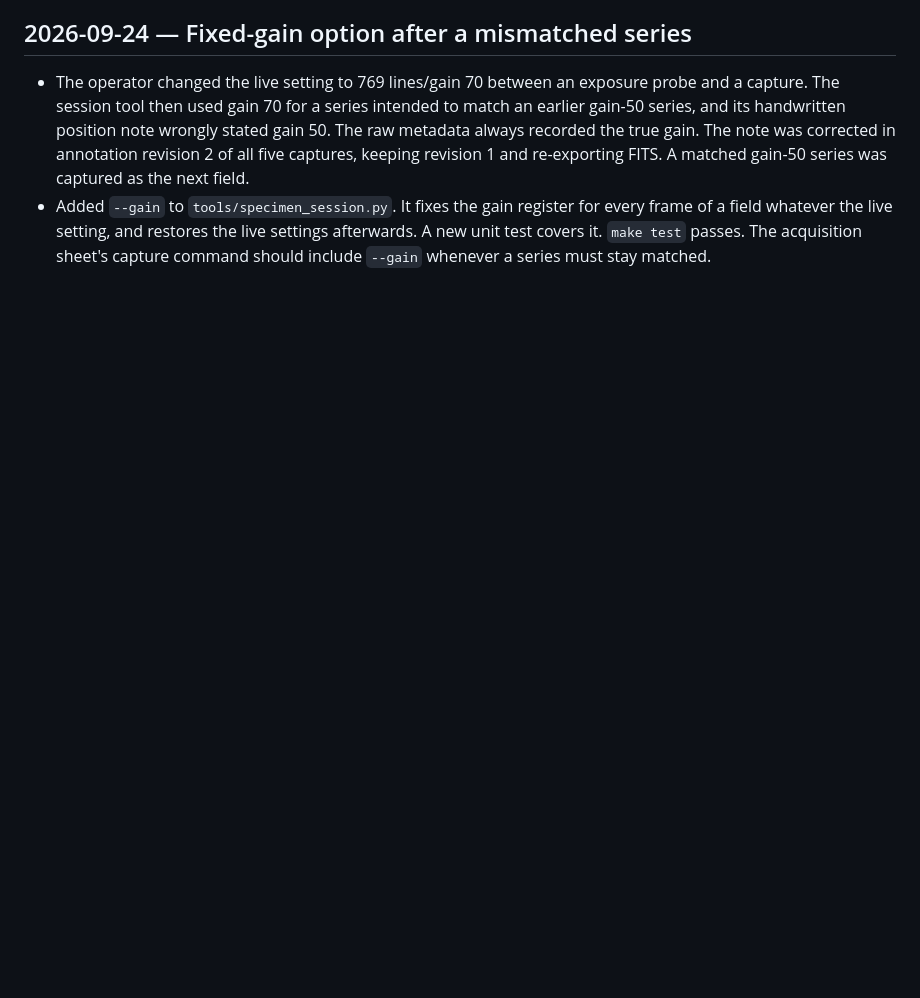
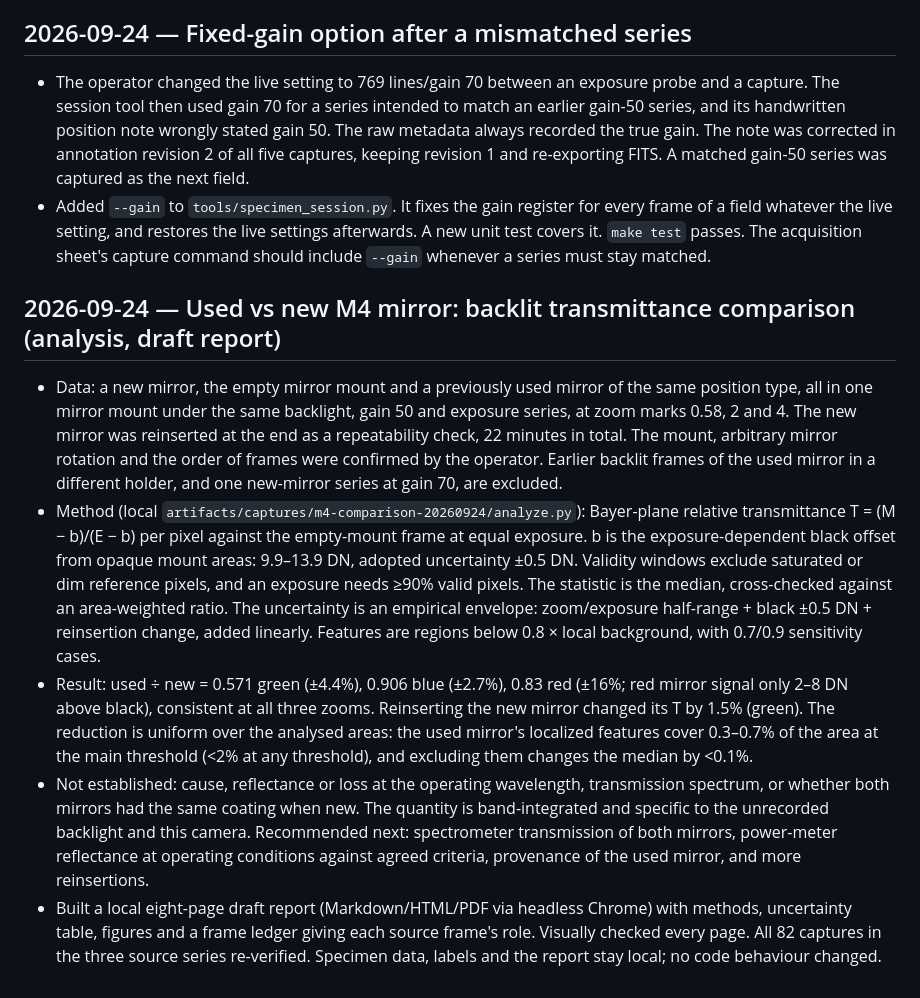
Before and after one commit to uwarring82/microscope, a Markdown page: docs/logbook.md, the part around the change. Drawn GitHub-style; blank space fills up the shorter version.

Commit message:
Log backlit used-vs-new M4 comparison and draft report
Co-Authored-By: Claude Opus 5.5 (1M context) <noreply@anthropic.com>

```diff
--- a/docs/logbook.md
+++ b/docs/logbook.md
@@ -238,3 +238,11 @@ Record consequential implementation decisions, evidence, limitations and follow-
 
 - The operator changed the live setting to 769 lines/gain 70 between an exposure probe and a capture. The session tool then used gain 70 for a series intended to match an earlier gain-50 series, and its handwritten position note wrongly stated gain 50. The raw metadata always recorded the true gain. The note was corrected in annotation revision 2 of all five captures, keeping revision 1 and re-exporting FITS. A matched gain-50 series was captured as the next field.
 - Added `--gain` to `tools/specimen_session.py`. It fixes the gain register for every frame of a field whatever the live setting, and restores the live settings afterwards. A new unit test covers it. `make test` passes. The acquisition sheet's capture command should include `--gain` whenever a series must stay matched.
+
+## 2026-09-24 — Used vs new M4 mirror: backlit transmittance comparison (analysis, draft report)
+
+- Data: a new mirror, the empty mirror mount and a previously used mirror of the same position type, all in one mirror mount under the same backlight, gain 50 and exposure series, at zoom marks 0.58, 2 and 4. The new mirror was reinserted at the end as a repeatability check, 22 minutes in total. The mount, arbitrary mirror rotation and the order of frames were confirmed by the operator. Earlier backlit frames of the used mirror in a different holder, and one new-mirror series at gain 70, are excluded.
+- Method (local `artifacts/captures/m4-comparison-20260924/analyze.py`): Bayer-plane relative transmittance T = (M − b)/(E − b) per pixel against the empty-mount frame at equal exposure. b is the exposure-dependent black offset from opaque mount areas: 9.9–13.9 DN, adopted uncertainty ±0.5 DN. Validity windows exclude saturated or dim reference pixels, and an exposure needs ≥90% valid pixels. The statistic is the median, cross-checked against an area-weighted ratio. The uncertainty is an empirical envelope: zoom/exposure half-range + black ±0.5 DN + reinsertion change, added linearly. Features are regions below 0.8 × local background, with 0.7/0.9 sensitivity cases.
+- Result: used ÷ new = 0.571 green (±4.4%), 0.906 blue (±2.7%), 0.83 red (±16%; red mirror signal only 2–8 DN above black), consistent at all three zooms. Reinserting the new mirror changed its T by 1.5% (green). The reduction is uniform over the analysed areas: the used mirror's localized features cover 0.3–0.7% of the area at the main threshold (<2% at any threshold), and excluding them changes the median by <0.1%.
+- Not established: cause, reflectance or loss at the operating wavelength, transmission spectrum, or whether both mirrors had the same coating when new. The quantity is band-integrated and specific to the unrecorded backlight and this camera. Recommended next: spectrometer transmission of both mirrors, power-meter reflectance at operating conditions against agreed criteria, provenance of the used mirror, and more reinsertions.
+- Built a local eight-page draft report (Markdown/HTML/PDF via headless Chrome) with methods, uncertainty table, figures and a frame ledger giving each source frame's role. Visually checked every page. All 82 captures in the three source series re-verified. Specimen data, labels and the report stay local; no code behaviour changed.
```
Also changed, not shown: docs/status.md (+1 -0 lines).
